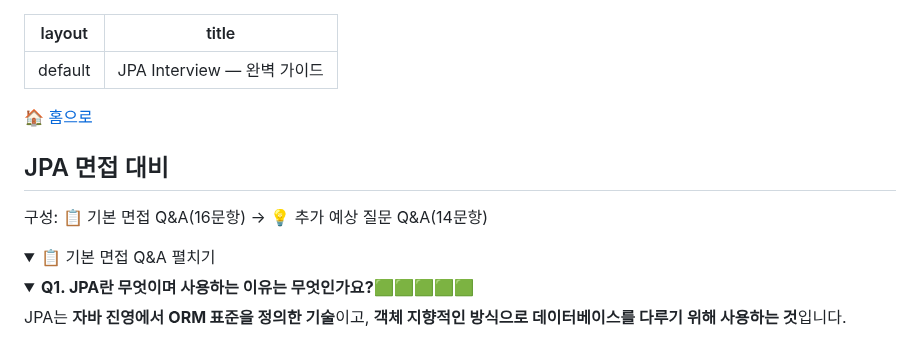
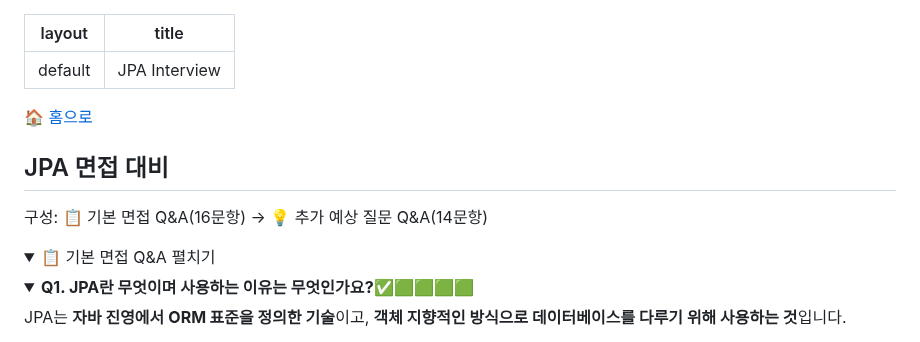
Before and after one commit to c1oud-dev/cs_study, a Markdown page: category/interview/jpa.md, the part around one of its changes. GitHub-like rendering; folded sections open.

```diff
--- a/category/interview/jpa.md
+++ b/category/interview/jpa.md
@@ -1,6 +1,6 @@
 ---
 layout: default
-title: "JPA Interview — 완벽 가이드"
+title: "JPA Interview"
 ---
 
 <p class="breadcrumb"><a href="/cs_study/home.html">🏠 홈으로</a></p>
@@ -14,7 +14,7 @@ title: "JPA Interview — 완벽 가이드"
   <summary><span class="accordion-title">📋 기본 면접 Q&A</span> <span class="indicator">펼치기</span></summary><div class="accordion-content">
 
   <details>
-    <summary style="font-size:1rem;"><b>Q1. JPA란 무엇이며 사용하는 이유는 무엇인가요?</b><span style="float:right;">🟩🟩🟩🟩🟩</span></summary>
+    <summary style="font-size:1rem;"><b>Q1. JPA란 무엇이며 사용하는 이유는 무엇인가요?</b><span style="float:right;">✅🟩🟩🟩🟩</span></summary>
     <div class="accordion-content">
     <p>JPA는 <b>자바 진영에서 ORM 표준을 정의한 기술</b>이고, <b>객체 지향적인 방식으로 데이터베이스를 다루기 위해 사용하는 것</b>입니다.</p>
     <p>먼저, JPA 자체는 라이브러리가 아니라 <b>규격(인터페이스 표준)</b>이고, 실제로는 Hibernate 같은 구현체를 통해 사용합니다. 핵심은 객체와 테이블을 매핑해서, 자바 객체를 다루면 내부에서 알아서 SQL을 만들어 주고 실행해 준다는 점입니다. 그래서 개발자는 비즈니스 로직에 더 집중하고, SQL과 JDBC 코드를 일일이 작성하는 양을 크게 줄일 수 있습니다.</p>
```
Also changed, not shown: other parts of category/interview/jpa.md (+10 -10 lines).
